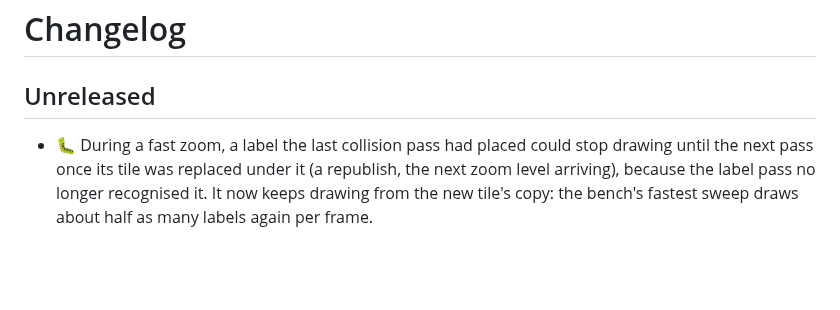
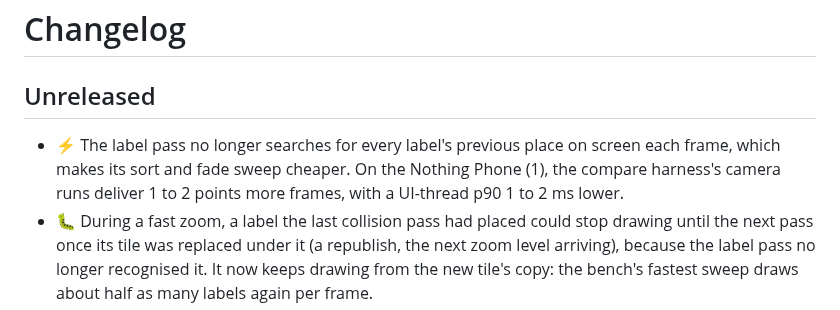
Before and after one commit to JonasGrunau/flutter-map-vector-tiles, a Markdown page: CHANGELOG.md, the part around the change. Drawn GitHub-style; blank space fills up the shorter version.

Commit message:
Note the frames the cheaper label pass delivers in the changelog
Two compare A/Bs on the Nothing Phone (1), main and branch alternating,
put the branch 1.0 and 1.9 points ahead on frames delivered while the
camera moves, with the UI-thread p90 1.0 and 1.9 ms lower: the sort and
fade sweep no longer search for every label's previous screen position.

Co-Authored-By: Claude Opus 5.5 <noreply@anthropic.com>

```diff
--- a/CHANGELOG.md
+++ b/CHANGELOG.md
@@ -2,6 +2,10 @@
 
 ## Unreleased
 
+- ⚡ The label pass no longer searches for every label's previous place
+  on screen each frame, which makes its sort and fade sweep cheaper. On
+  the Nothing Phone (1), the compare harness's camera runs deliver 1 to
+  2 points more frames, with a UI-thread p90 1 to 2 ms lower.
 - 🐛 During a fast zoom, a label the last collision pass had placed
   could stop drawing until the next pass once its tile was replaced
   under it (a republish, the next zoom level arriving), because the
```
